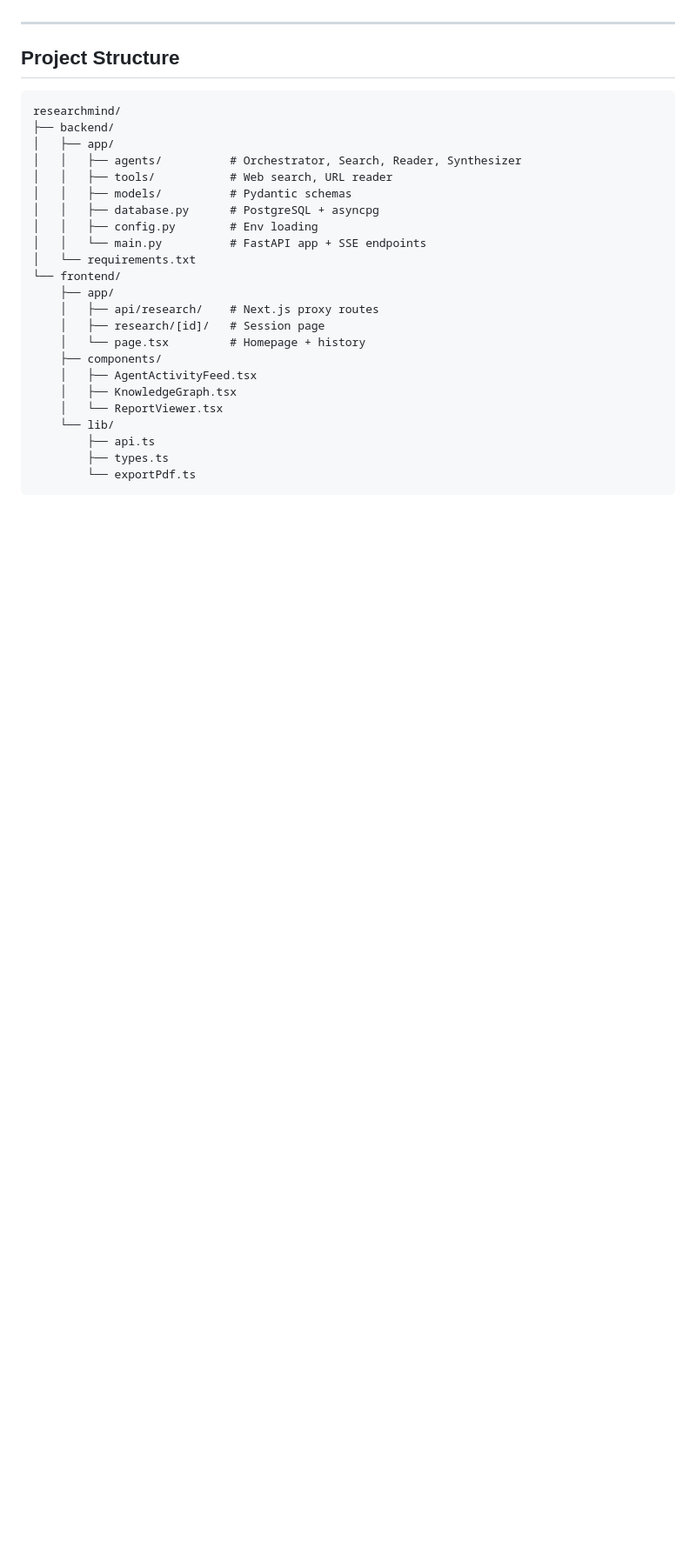
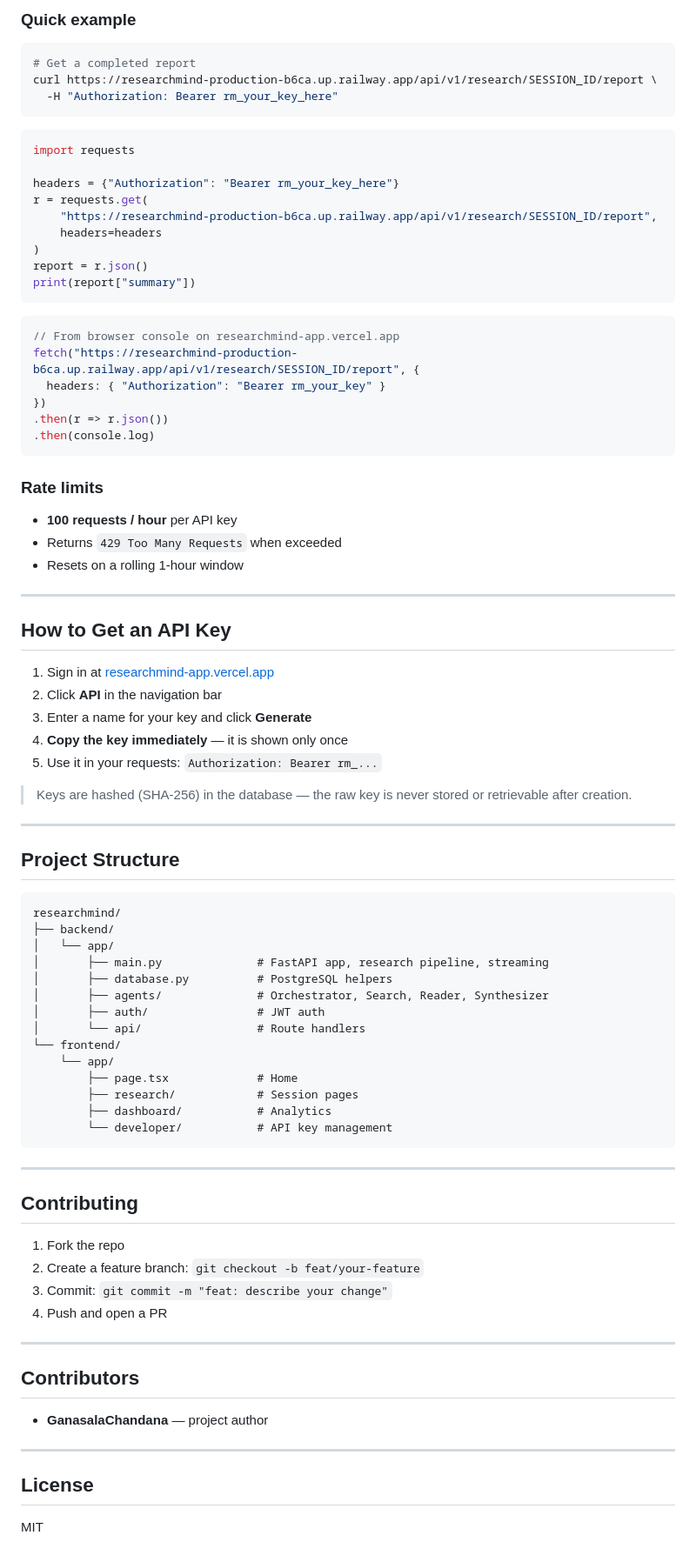
Before and after one commit to GanasalaChandana/Researchmind, a Markdown page: README.md, the part around one of its changes. Shown at 87% size. Rendered like a GitHub page; blank space fills up the shorter version.

````diff
--- a/README.md
+++ b/README.md
@@ -121,3 +153,48 @@ Open [http://localhost:3000](http://localhost:3000)
+### Quick example
+
+```bash
+# Get a completed report
+curl https://researchmind-production-b6ca.up.railway.app/api/v1/research/SESSION_ID/report \
+  -H "Authorization: Bearer rm_your_key_here"
+```
+
+```python
+import requests
+
+headers = {"Authorization": "Bearer rm_your_key_here"}
+r = requests.get(
+    "https://researchmind-production-b6ca.up.railway.app/api/v1/research/SESSION_ID/report",
+    headers=headers
+)
+report = r.json()
+print(report["summary"])
+```
+
+```js
+// From browser console on researchmind-app.vercel.app
+fetch("https://researchmind-production-b6ca.up.railway.app/api/v1/research/SESSION_ID/report", {
+  headers: { "Authorization": "Bearer rm_your_key" }
+})
+.then(r => r.json())
+.then(console.log)
+```
+
+### Rate limits
+- **100 requests / hour** per API key
+- Returns `429 Too Many Requests` when exceeded
+- Resets on a rolling 1-hour window
+
+---
+
+## How to Get an API Key
+
+1. Sign in at [researchmind-app.vercel.app](https://researchmind-app.vercel.app)
+2. Click **API** in the navigation bar
+3. Enter a name for your key and click **Generate**
+4. **Copy the key immediately** — it is shown only once
+5. Use it in your requests: `Authorization: Bearer rm_...`
+
+> Keys are hashed (SHA-256) in the database — the raw key is never stored or retrievable after creation.
 
 ---
 
@@ -126,25 +203,37 @@ Open [http://localhost:3000](http://localhost:3000)
 ```
 researchmind/
 ├── backend/
-│   ├── app/
-│   │   ├── agents/          # Orchestrator, Search, Reader, Synthesizer
-│   │   ├── tools/           # Web search, URL reader
-│   │   ├── models/          # Pydantic schemas
-│   │   ├── database.py      # PostgreSQL + asyncpg
-│   │   ├── config.py        # Env loading
-│   │   └── main.py          # FastAPI app + SSE endpoints
-│   └── requirements.txt
+│   └── app/
+│       ├── main.py              # FastAPI app, research pipeline, streaming
+│       ├── database.py          # PostgreSQL helpers
+│       ├── agents/              # Orchestrator, Search, Reader, Synthesizer
+│       ├── auth/                # JWT auth
+│       └── api/                 # Route handlers
 └── frontend/
-    ├── app/
-    │   ├── api/research/    # Next.js proxy routes
-    │   ├── research/[id]/   # Session page
-    │   └── page.tsx         # Homepage + history
-    ├── components/
-    │   ├── AgentActivityFeed.tsx
-    │   ├── KnowledgeGraph.tsx
-    │   └── ReportViewer.tsx
-    └── lib/
-        ├── api.ts
-        ├── types.ts
-        └── exportPdf.ts
+    └── app/
+        ├── page.tsx             # Home
+        ├── research/            # Session pages
+        ├── dashboard/           # Analytics
+        └── developer/           # API key management
 ```
+
+---
+
+## Contributing
+
+1. Fork the repo
+2. Create a feature branch: `git checkout -b feat/your-feature`
+3. Commit: `git commit -m "feat: describe your change"`
+4. Push and open a PR
+
+---
+
+## Contributors
+
+- **GanasalaChandana** — project author
+
+---
+
+## License
+
+MIT
````
Also changed, not shown: other parts of README.md (+70 -38 lines).
